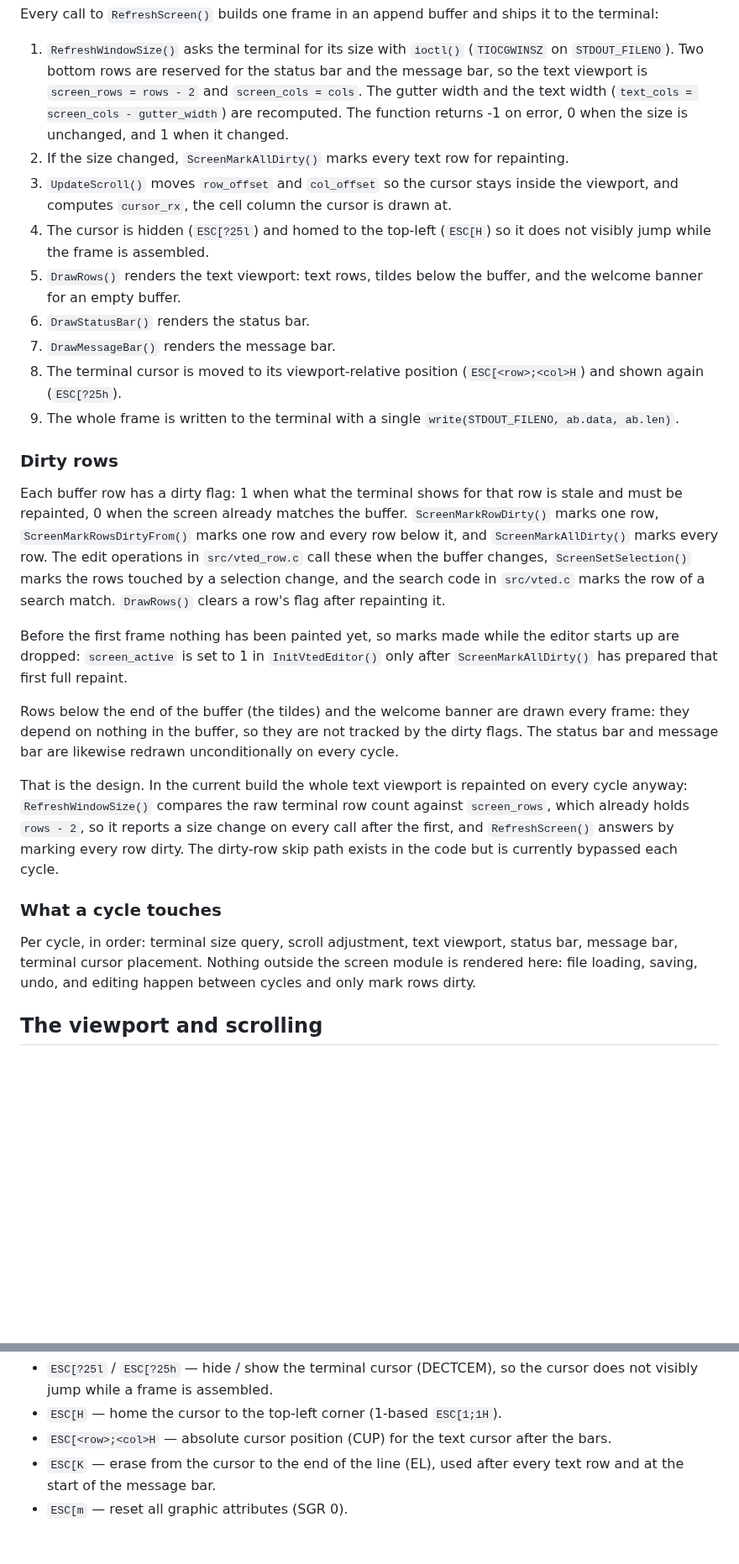
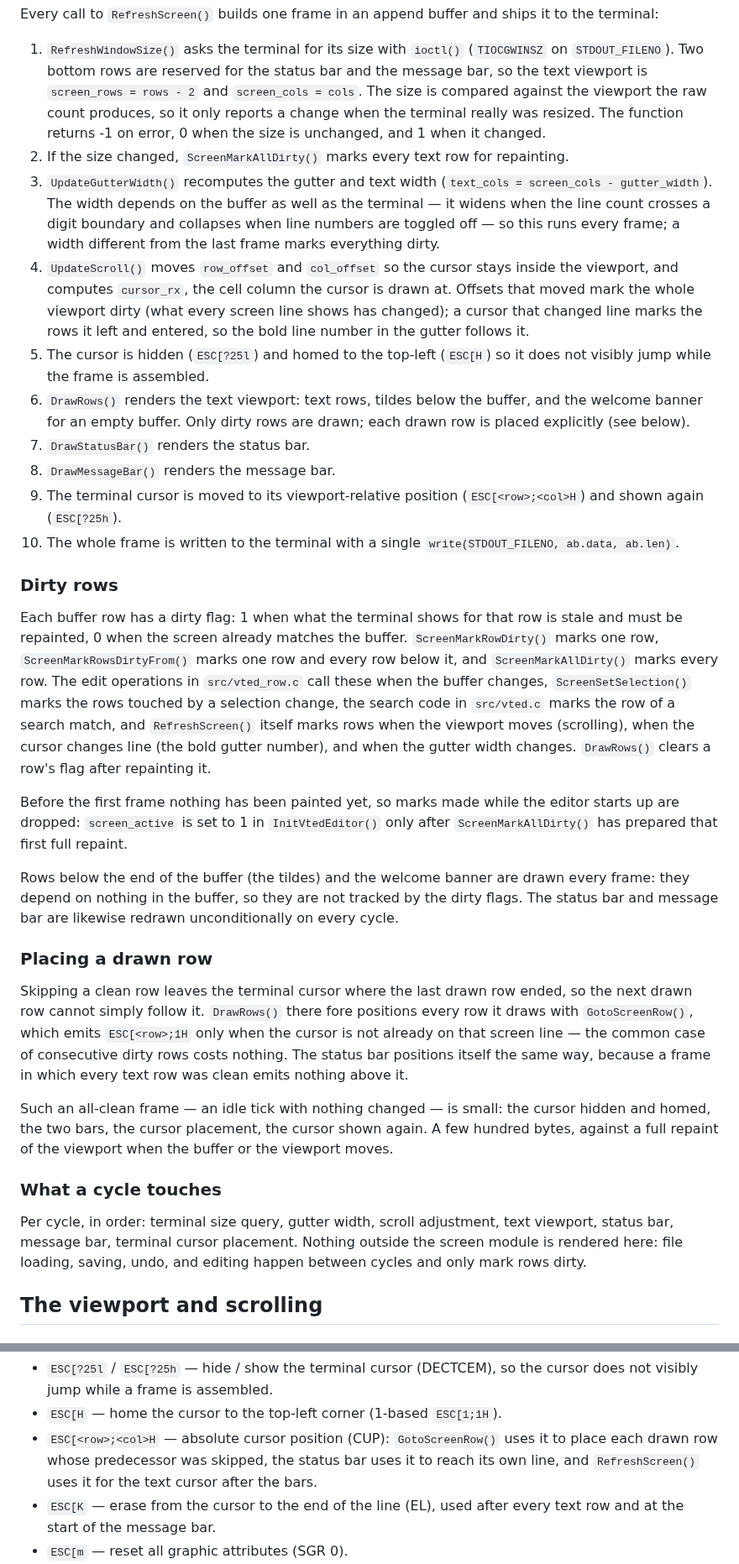
Before and after one commit to E-Vex/vted, a Markdown page: docs/rendering.md, 2 parts joined by grey strips. Shown at 84% size. Rendered like a GitHub page; blank space fills up the shorter version.

Commit message:
docs(rendering): describe the dirty-row skip path as it now runs

```diff
--- a/docs/rendering.md
+++ b/docs/rendering.md
@@ -37,19 +37,30 @@ ships it to the terminal:
 1. `RefreshWindowSize()` asks the terminal for its size with `ioctl()`
    (`TIOCGWINSZ` on `STDOUT_FILENO`). Two bottom rows are reserved for
    the status bar and the message bar, so the text viewport is
-   `screen_rows = rows - 2` and `screen_cols = cols`. The gutter width
-   and the text width (`text_cols = screen_cols - gutter_width`) are
-   recomputed. The function returns -1 on error, 0 when the size is
-   unchanged, and 1 when it changed.
+   `screen_rows = rows - 2` and `screen_cols = cols`. The size is
+   compared against the viewport the raw count produces, so it only
+   reports a change when the terminal really was resized. The function
+   returns -1 on error, 0 when the size is unchanged, and 1 when it
+   changed.
 2. If the size changed, `ScreenMarkAllDirty()` marks every text row for
    repainting.
-3. `UpdateScroll()` moves `row_offset` and `col_offset` so the cursor
+3. `UpdateGutterWidth()` recomputes the gutter and text width
+   (`text_cols = screen_cols - gutter_width`). The width depends on the
+   buffer as well as the terminal — it widens when the line count
+   crosses a digit boundary and collapses when line numbers are toggled
+   off — so this runs every frame; a width different from the last
+   frame marks everything dirty.
+4. `UpdateScroll()` moves `row_offset` and `col_offset` so the cursor
    stays inside the viewport, and computes `cursor_rx`, the cell column
-   the cursor is drawn at.
+   the cursor is drawn at. Offsets that moved mark the whole viewport
+   dirty (what every screen line shows has changed); a cursor that
+   changed line marks the rows it left and entered, so the bold line
+   number in the gutter follows it.
 4. The cursor is hidden (`ESC[?25l`) and homed to the top-left
    (`ESC[H`) so it does not visibly jump while the frame is assembled.
 5. `DrawRows()` renders the text viewport: text rows, tildes below the
-   buffer, and the welcome banner for an empty buffer.
+   buffer, and the welcome banner for an empty buffer. Only dirty rows
+   are drawn; each drawn row is placed explicitly (see below).
 6. `DrawStatusBar()` renders the status bar.
 7. `DrawMessageBar()` renders the message bar.
 8. The terminal cursor is moved to its viewport-relative position
@@ -65,9 +76,11 @@ matches the buffer. `ScreenMarkRowDirty()` marks one row,
 `ScreenMarkRowsDirtyFrom()` marks one row and every row below it, and
 `ScreenMarkAllDirty()` marks every row. The edit operations in
 `src/vted_row.c` call these when the buffer changes, `ScreenSetSelection()`
-marks the rows touched by a selection change, and the search code in
-`src/vted.c` marks the row of a search match. `DrawRows()` clears a
-row's flag after repainting it.
+marks the rows touched by a selection change, the search code in
+`src/vted.c` marks the row of a search match, and `RefreshScreen()`
+itself marks rows when the viewport moves (scrolling), when the cursor
+changes line (the bold gutter number), and when the gutter width
+changes. `DrawRows()` clears a row's flag after repainting it.
 
 Before the first frame nothing has been painted yet, so marks made while
 the editor starts up are dropped: `screen_active` is set to 1 in
@@ -79,19 +92,28 @@ drawn every frame: they depend on nothing in the buffer, so they are not
 tracked by the dirty flags. The status bar and message bar are likewise
 redrawn unconditionally on every cycle.
 
-That is the design. In the current build the whole text viewport is
-repainted on every cycle anyway: `RefreshWindowSize()` compares the raw
-terminal row count against `screen_rows`, which already holds `rows -
-2`, so it reports a size change on every call after the first, and
-`RefreshScreen()` answers by marking every row dirty. The dirty-row
-skip path exists in the code but is currently bypassed each cycle.
+### Placing a drawn row
+
+Skipping a clean row leaves the terminal cursor where the last drawn row
+ended, so the next drawn row cannot simply follow it. `DrawRows()` there
+fore positions every row it draws with `GotoScreenRow()`, which emits
+`ESC[<row>;1H` only when the cursor is not already on that screen line —
+the common case of consecutive dirty rows costs nothing. The status bar
+positions itself the same way, because a frame in which every text row
+was clean emits nothing above it.
+
+Such an all-clean frame — an idle tick with nothing changed — is small:
+the cursor hidden and homed, the two bars, the cursor placement, the
+cursor shown again. A few hundred bytes, against a full repaint of the
+viewport when the buffer or the viewport moves.
 
 ### What a cycle touches
 
-Per cycle, in order: terminal size query, scroll adjustment, text
-viewport, status bar, message bar, terminal cursor placement. Nothing
-outside the screen module is rendered here: file loading, saving, undo,
-and editing happen between cycles and only mark rows dirty.
+Per cycle, in order: terminal size query, gutter width, scroll
+adjustment, text viewport, status bar, message bar, terminal cursor
+placement. Nothing outside the screen module is rendered here: file
+loading, saving, undo, and editing happen between cycles and only mark
+rows dirty.
 
 The viewport and scrolling
 --------------------------
@@ -274,8 +298,10 @@ Escape sequences used while drawing a frame:
   (DECTCEM), so the cursor does not visibly jump while a frame is
   assembled.
 - `ESC[H` — home the cursor to the top-left corner (1-based `ESC[1;1H`).
-- `ESC[<row>;<col>H` — absolute cursor position (CUP) for the text
-  cursor after the bars.
+- `ESC[<row>;<col>H` — absolute cursor position (CUP): `GotoScreenRow()`
+  uses it to place each drawn row whose predecessor was skipped, the
+  status bar uses it to reach its own line, and `RefreshScreen()` uses
+  it for the text cursor after the bars.
 - `ESC[K` — erase from the cursor to the end of the line (EL), used
   after every text row and at the start of the message bar.
 - `ESC[m` — reset all graphic attributes (SGR 0).
```
Also changed, not shown: other parts of docs/rendering.md (+3 -1 lines).
